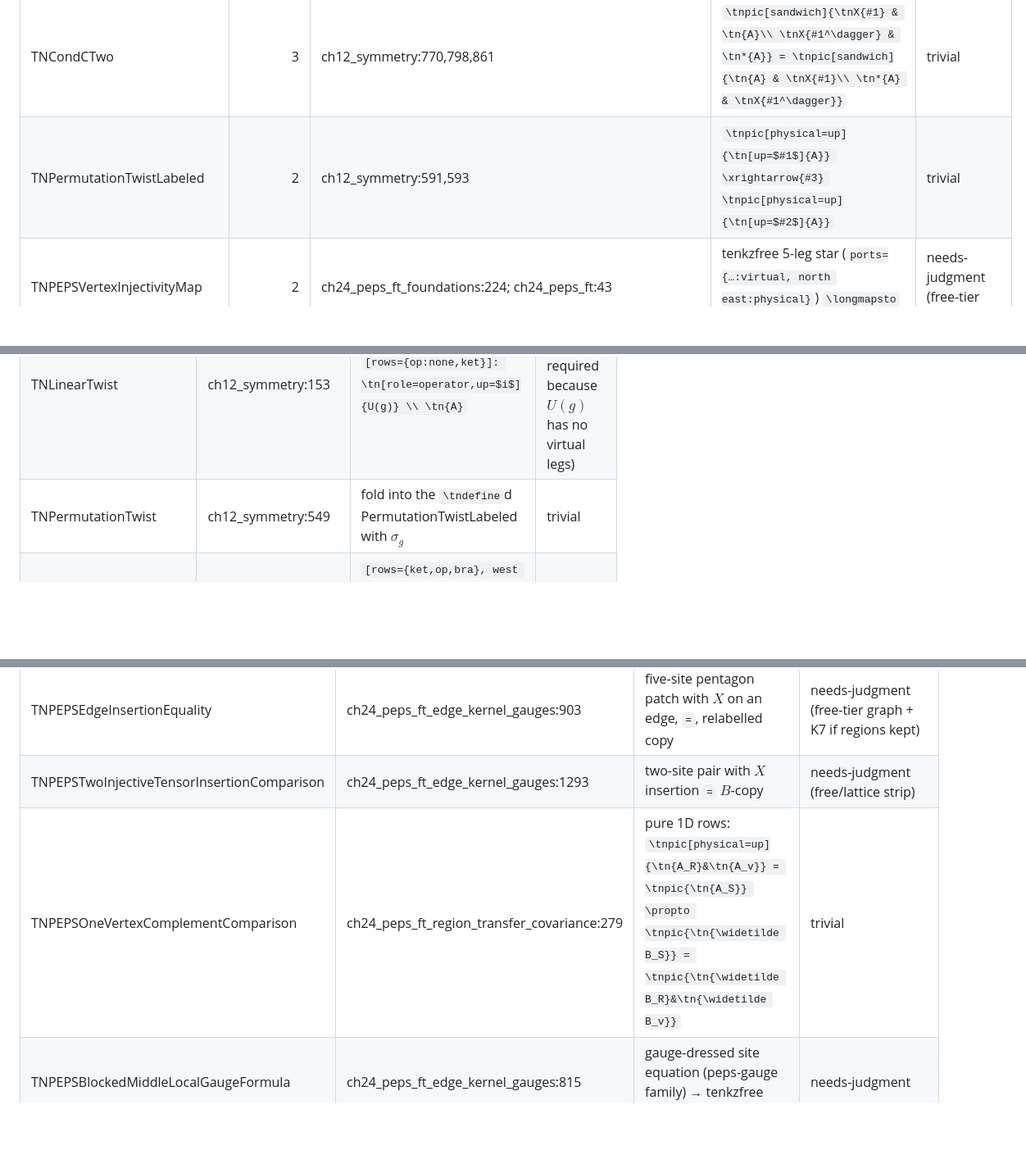
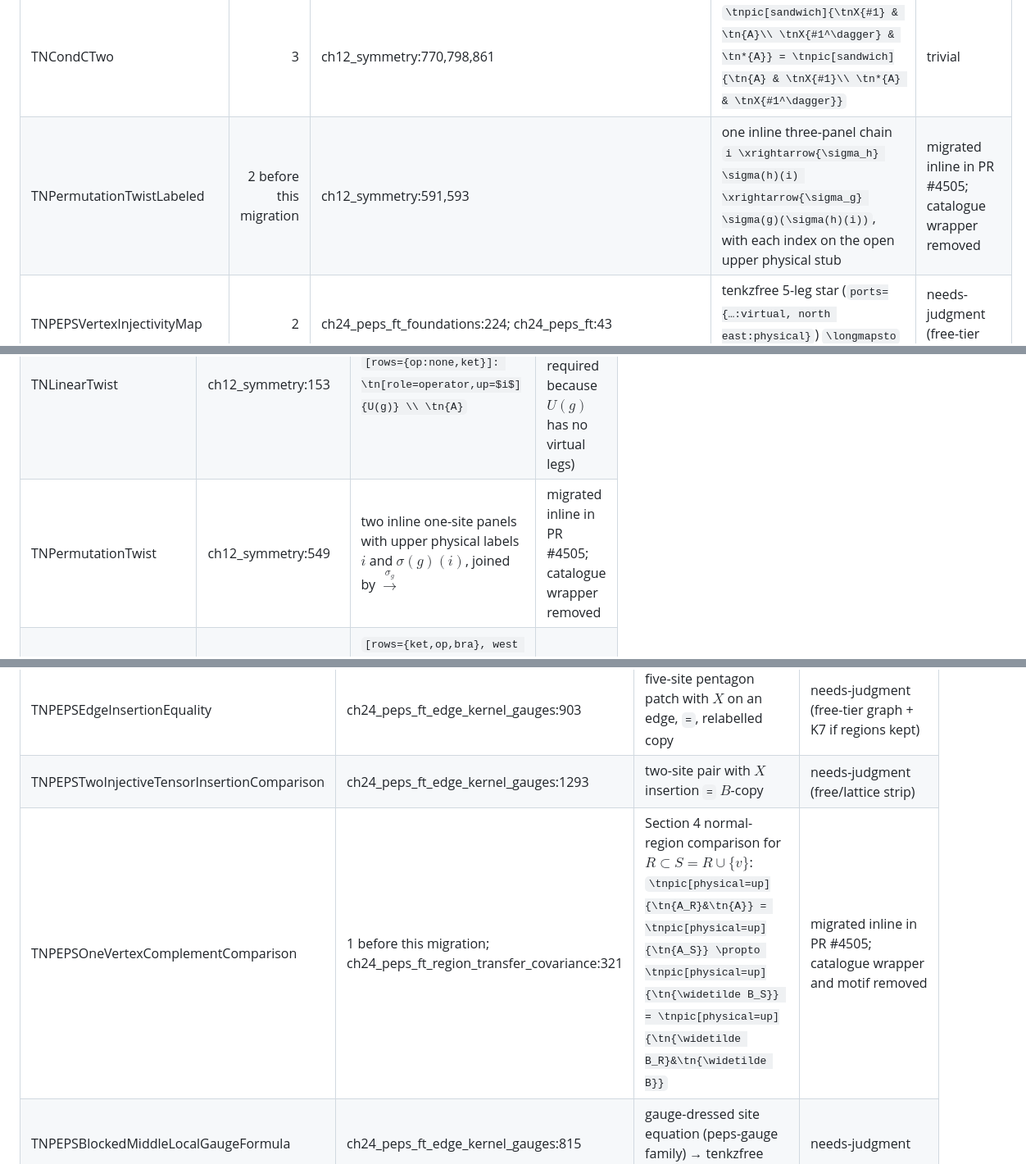
Before and after one commit to LionSR/tenkz, a Markdown page: docs/tenkz/MIGRATION-MAP.md, 3 parts joined by grey strips. Shown at 82% size. Rendered like a GitHub page; blank space fills up the shorter version.

Commit message:
docs(tenkz): migrate two symmetry and PEPS figures (#4505)
* docs(tenkz): migrate permutation twist diagram

* docs(tenkz): migrate PEPS complement comparison

* docs(tenkz): inline permutation twist chain

* docs(tenkz): correct PEPS migration inventory

```diff
--- a/docs/tenkz/MIGRATION-MAP.md
+++ b/docs/tenkz/MIGRATION-MAP.md
@@ -112,7 +112,7 @@ The wrapper (`TNEquationRow` around a single `\ensuremath`) draws nothing; Phase
 | TNGroundSpaceMap | 3 | ch13_parent_hamiltonian_injective_ground_spaces:42,525,546 | `\tnpic[periodic, physical=up]{\tn[up=$#2$]{} & \tn{} & \tndots & \tn[up=$#3$]{} & \tnX{#5}}` + length label | needs-judgment (source draws $X$ on the trace return wire; respell as on-row `\tnX` under `periodic` — same contraction) |
 | TNCondCOne | 3 | ch12_symmetry:757,838,1184 | `\tnpic[rows={op,ket}]{\tn{#1}\\ \tn[…]{A}} = \tnpic[physical=up]{\tnX{#2} & \tn{A} & \tnX{#2^\dagger}}` | trivial |
 | TNCondCTwo | 3 | ch12_symmetry:770,798,861 | `\tnpic[sandwich]{\tnX{#1} & \tn{A}\\ \tnX{#1^\dagger} & \tn*{A}} = \tnpic[sandwich]{\tn{A} & \tnX{#1}\\ \tn*{A} & \tnX{#1^\dagger}}` | trivial |
-| TNPermutationTwistLabeled | 2 | ch12_symmetry:591,593 | `\tnpic[physical=up]{\tn[up=$#1$]{A}} \xrightarrow{#3} \tnpic[physical=up]{\tn[up=$#2$]{A}}` | trivial |
+| TNPermutationTwistLabeled | 2 before this migration | ch12_symmetry:591,593 | one inline three-panel chain `i \xrightarrow{\sigma_h} \sigma(h)(i) \xrightarrow{\sigma_g} \sigma(g)(\sigma(h)(i))`, with each index on the open upper physical stub | migrated inline in PR #4505; catalogue wrapper removed |
 | TNPEPSVertexInjectivityMap | 2 | ch24_peps_ft_foundations:224; ch24_peps_ft:43 | tenkzfree 5-leg star (`ports={…:virtual, north east:physical}`) `\longmapsto` math vector | needs-judgment (free-tier star) |
 | TNPEPSNormalRegionsRS | 2 | ch24_peps_ft_normal_square:91,1213 | two `tenkzlattice` panels: `\tnregion[slot=selected, label=$R$]{…}` / `[slot=secondary, label=$S$]{…}` | trivial |
 | TNPEPSNormalRegionT | 2 | ch24_peps_ft_normal_square:95,1217 | `tenkzlattice` + `\tnregion[slot=selected, label=$T$]{…}` | trivial |
@@ -214,7 +214,7 @@ Note: the 7 hand-digitized region polygons inside `tn_motifs_peps.tex` all becom
 |---|---|---|---|
 | TNPhysicalRealization | ch23_algebraic_ft:188 | `\tnpic[physical=up]{\tn{A}&\tnX{X}} = \tnpic[rows={op,ket}]{\tn{O_A(X)}\\ \tn{A}}` | trivial |
 | TNLinearTwist | ch12_symmetry:153 | `[rows={op:none,ket}]: \tn[role=operator,up=$i$]{U(g)} \\ \tn{A}` | trivial (`op:none` is required because $U(g)$ has no virtual legs) |
-| TNPermutationTwist | ch12_symmetry:549 | fold into the `\tndefine`d PermutationTwistLabeled with $\sigma_g$ | trivial |
+| TNPermutationTwist | ch12_symmetry:549 | two inline one-site panels with upper physical labels $i$ and $\sigma(g)(i)$, joined by $\xrightarrow{\sigma_g}$ | migrated inline in PR #4505; catalogue wrapper removed |
 | TNTwistedTransfer | ch12_symmetry:616 | `[rows={ket,op,bra}, west label=$X$, east label=$\mathcal E_u(X)$]: \tn{A^{(n)}} \\ \tn{u} \\ \tn*{A^{(n')}}` | trivial |
 | TNStringOrderParameter | ch12_symmetry:634 | `[rows={ket,op,bra}]` word with `\tnghost` end cells in the op row, `\tndots`, length brace $L$ | trivial |
 | TNInternalTraceInsertion | ch23_algebraic_ft:372 | `[periodic, physical=up]: \tn[up=$i$]{} & \tnX{X} & \tn[up=$k$]{}` | trivial |
@@ -230,7 +230,7 @@ Note: the 7 hand-digitized region polygons inside `tn_motifs_peps.tex` all becom
 | TNPEPSPhysicalToVirtualInsertion | ch24_peps_ft_edge_kernel_gauges:372 | three strips ($O_1$ physical, $O_2$ physical, $\Longrightarrow$ $W$ on bond) | **needs-new-key K6** / free fallback |
 | TNPEPSEdgeInsertionEquality | ch24_peps_ft_edge_kernel_gauges:903 | five-site pentagon patch with $X$ on an edge, `=`, relabelled copy | needs-judgment (free-tier graph + K7 if regions kept) |
 | TNPEPSTwoInjectiveTensorInsertionComparison | ch24_peps_ft_edge_kernel_gauges:1293 | two-site pair with $X$ insertion `=` $B$-copy | needs-judgment (free/lattice strip) |
-| TNPEPSOneVertexComplementComparison | ch24_peps_ft_region_transfer_covariance:279 | pure 1D rows: `\tnpic[physical=up]{\tn{A_R}&\tn{A_v}} = \tnpic{\tn{A_S}} \propto \tnpic{\tn{\widetilde B_S}} = \tnpic{\tn{\widetilde B_R}&\tn{\widetilde B_v}}` | trivial |
+| TNPEPSOneVertexComplementComparison | 1 before this migration; ch24_peps_ft_region_transfer_covariance:321 | Section 4 normal-region comparison for $R\subset S=R\cup\{v\}$: `\tnpic[physical=up]{\tn{A_R}&\tn{A}} = \tnpic[physical=up]{\tn{A_S}} \propto \tnpic[physical=up]{\tn{\widetilde B_S}} = \tnpic[physical=up]{\tn{\widetilde B_R}&\tn{\widetilde B}}` | migrated inline in PR #4505; catalogue wrapper and motif removed |
 | TNPEPSBlockedMiddleLocalGaugeFormula | ch24_peps_ft_edge_kernel_gauges:815 | gauge-dressed site equation (peps-gauge family) → tenkzfree composition | needs-judgment |
 | TNPEPSLocalGaugeExtraction | ch24_peps_ft_edge_kernel_gauges:941 | gauge-extraction equation → tenkzfree composition | needs-judgment |
 | TNPEPSGlobalConsistency | ch24_peps_ft_edge_kernel_gauges:975 | two-site consistency relation (EdgeGaugeOrientation shape) → reuse that `\tndefine`d free body with different scalars | needs-judgment |
```
